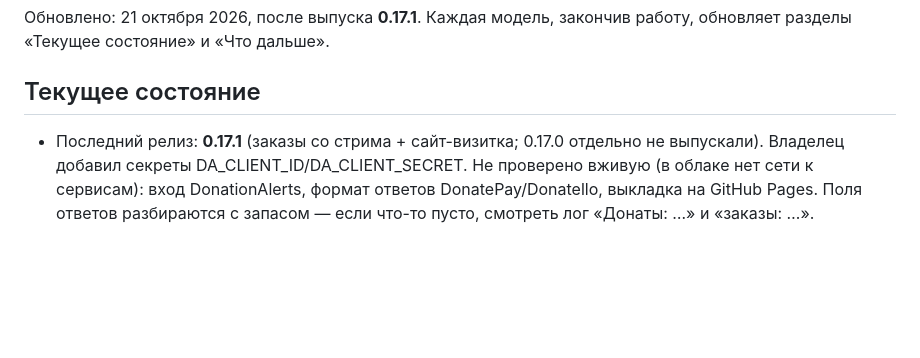
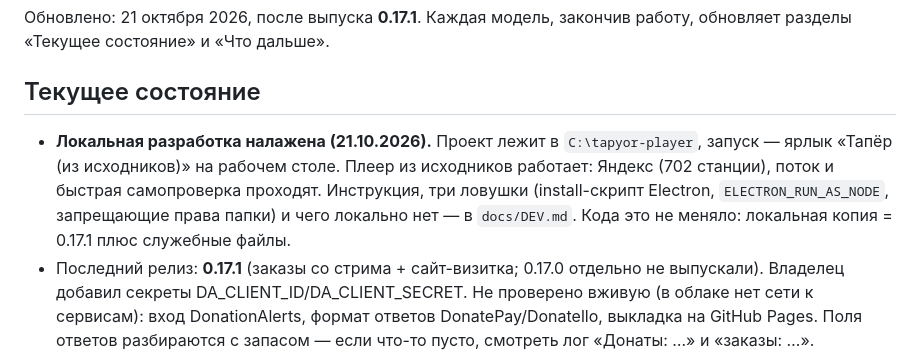
Before and after one commit to alexshikaka/tapyor-player, a Markdown page: docs/HANDOFF.md, the part around the change. Rendered like a GitHub page; blank space fills up the shorter version.

```diff
--- a/docs/HANDOFF.md
+++ b/docs/HANDOFF.md
@@ -4,6 +4,7 @@
 
 ## Текущее состояние
 
+- **Локальная разработка налажена (21.10.2026).** Проект лежит в `C:\tapyor-player`, запуск — ярлык «Тапёр (из исходников)» на рабочем столе. Плеер из исходников работает: Яндекс (702 станции), поток и быстрая самопроверка проходят. Инструкция, три ловушки (install-скрипт Electron, `ELECTRON_RUN_AS_NODE`, запрещающие права папки) и чего локально нет — в `docs/DEV.md`. Кода это не меняло: локальная копия = 0.17.1 плюс служебные файлы.
 - Последний релиз: **0.17.1** (заказы со стрима + сайт-визитка; 0.17.0 отдельно не выпускали). Владелец добавил секреты DA_CLIENT_ID/DA_CLIENT_SECRET. Не проверено вживую (в облаке нет сети к сервисам): вход DonationAlerts, формат ответов DonatePay/Donatello, выкладка на GitHub Pages. Поля ответов разбираются с запасом — если что-то пусто, смотреть лог «Донаты: …» и «заказы: …».
 - Владелец целиком **ещё не проверил 0.10.x и 0.11.x**. Подтверждено на его ПК: Яндекс (основной способ, есть Плюс), SoundCloud (HLS), Audius (без ключа), YouTube работают; самопроверка после 0.10.2 — всё зелёное. Что звук реально идёт после 0.10.2 — ещё не подтверждено.
 - У владельца **выключен** запасной путь «сайт Яндекса» (`ymWebFallback`): раньше он нажимал не ту кнопку. В 0.11 добавлен поиск кнопки в строке нужного трека — не проверено вживую.
```
Also changed, not shown: TODO.md (+5 -0 lines), docs/DEV.md (added, +69 -0 lines).
